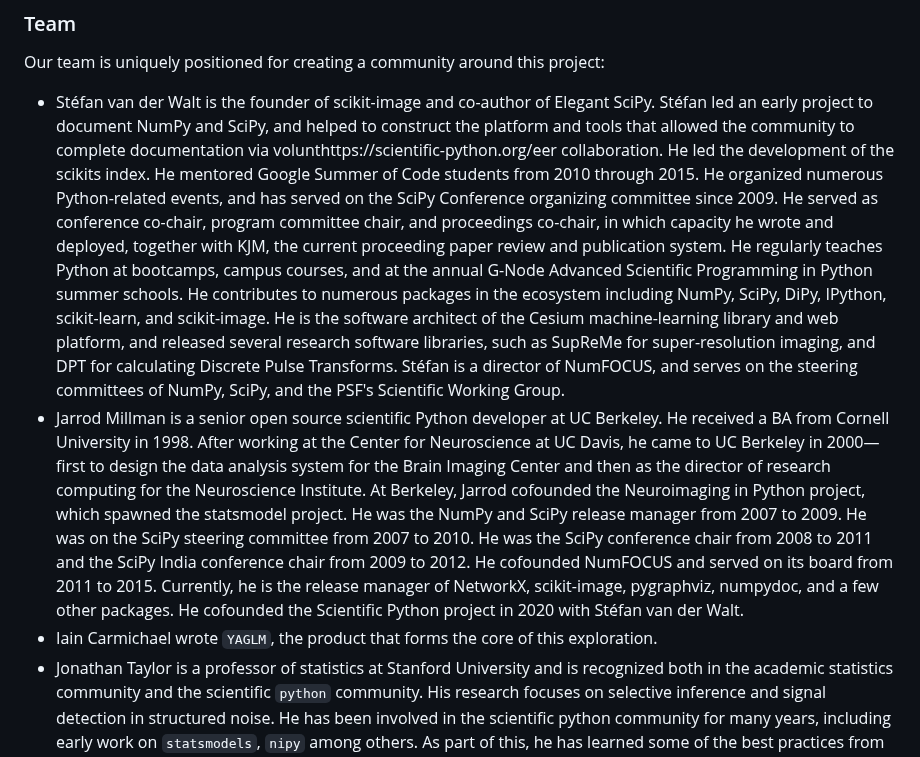
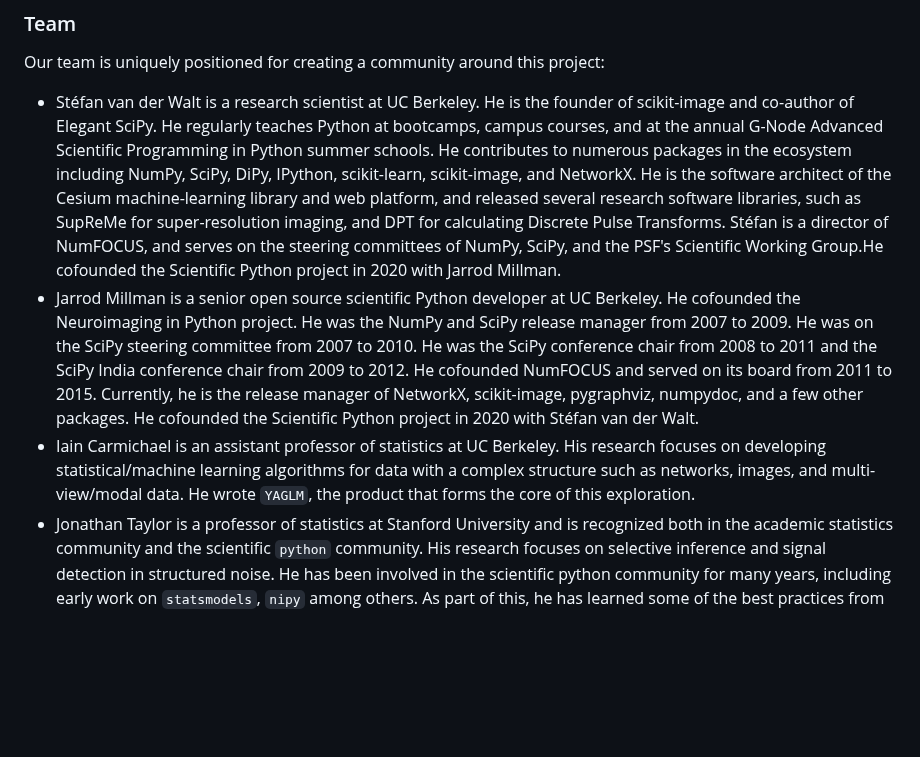
Before and after one commit to jarrodmillman/pose-stats, a Markdown page: description.md, the part around the change. Rendered like a GitHub page; blank space fills up the shorter version.

Commit message:
Revise team section

```diff
--- a/description.md
+++ b/description.md
@@ -147,41 +147,30 @@ of these practices, evidenced by the responsiveness to (GitHub) and other issues
 
 Our team is uniquely positioned for creating a community around this project:
 
-- Stéfan van der Walt is the founder of scikit-image and co-author
-  of Elegant SciPy. Stéfan led an early project to document NumPy and SciPy, and
-  helped to construct
-  the platform and tools that allowed the community to complete documentation via
-  volunthttps://scientific-python.org/eer collaboration.
-  He led the development of the scikits index.
-  He mentored Google Summer of Code students from 2010 through 2015.
-  He organized numerous Python-related events, and has served on the
-  SciPy Conference organizing committee since 2009.  He served as
-  conference co-chair, program committee chair, and proceedings
-  co-chair, in which capacity he wrote and deployed, together with KJM, the
-  current proceeding paper review and publication system.
+- Stéfan van der Walt is a research scientist at UC Berkeley. He is the founder
+  of scikit-image and co-author of Elegant SciPy.
   He regularly teaches Python at bootcamps, campus courses, and at the
   annual G-Node Advanced Scientific Programming in Python summer schools.
   He contributes to numerous packages in the ecosystem
-  including NumPy, SciPy, DiPy, IPython, scikit-learn, and scikit-image.  He is the software
-  architect of the Cesium machine-learning library and web platform, and
+  including NumPy, SciPy, DiPy, IPython, scikit-learn, scikit-image, and NetworkX.
+  He is the software architect of the Cesium machine-learning library and web platform, and
   released several research software libraries, such as SupReMe for
   super-resolution imaging, and DPT for calculating Discrete Pulse Transforms.
   Stéfan is a director of NumFOCUS, and serves on the steering committees of NumPy, SciPy, and the
-  PSF's Scientific Working Group.
+  PSF's Scientific Working Group.He   cofounded the Scientific Python project in 2020 with Jarrod Millman.
 - Jarrod Millman is a senior open source scientific Python developer at UC
-  Berkeley. He received a BA from Cornell University in 1998. After working at
-  the Center for Neuroscience at UC Davis, he came to UC Berkeley in 2000—first
-  to design the data analysis system for the Brain Imaging Center and then as the
-  director of research computing for the Neuroscience Institute.  At Berkeley,
-  Jarrod cofounded the Neuroimaging in Python project, which spawned the statsmodel
-  project. He was the NumPy and SciPy release manager from 2007 to 2009.
+  Berkeley. He cofounded the Neuroimaging in Python project.
+  He was the NumPy and SciPy release manager from 2007 to 2009.
   He was on the SciPy steering committee from
   2007 to 2010.  He was the SciPy conference chair from 2008 to 2011 and the
   SciPy India conference chair from 2009 to 2012. He cofounded NumFOCUS and
   served on its board from 2011 to 2015.  Currently, he is the release manager of
   NetworkX, scikit-image, pygraphviz, numpydoc, and a few other packages. He
   cofounded the Scientific Python project in 2020 with Stéfan van der Walt.
-- Iain Carmichael wrote `YAGLM`, the product that forms the core of this exploration.
+- Iain Carmichael is an assistant professor of statistics at UC Berkeley.
+  His research focuses on developing statistical/machine learning algorithms for data with
+  a complex structure such as networks, images, and multi-view/modal data.
+  He wrote `YAGLM`, the product that forms the core of this exploration.
 - Jonathan Taylor is a professor of statistics at Stanford University and is recognized
   both in the academic statistics community and the scientific `python` community. His research focuses
   on selective inference and signal detection in structured noise.
```
